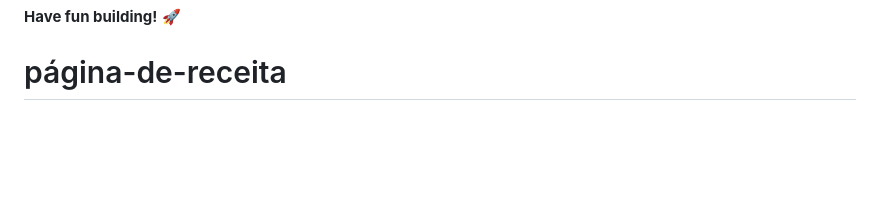
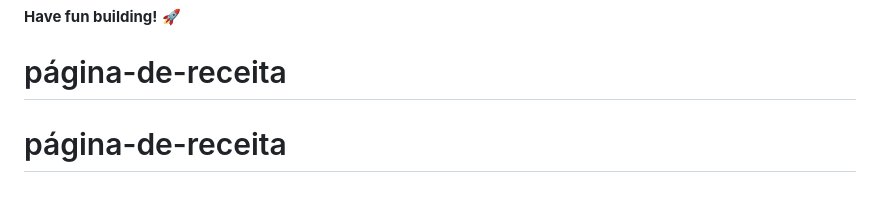
Before and after one commit to ArturRomeubr/pagina-de-receita, a Markdown page: README.md, the part around the change. Rendered like a GitHub page; blank space fills up the shorter version.

Commit message:
primeiro commit

```diff
--- a/README.md
+++ b/README.md
@@ -88,3 +88,4 @@ This challenge is completely free. Please share it with anyone who will find it
 
 **Have fun building!** 🚀
 # página-de-receita
+# página-de-receita
```
